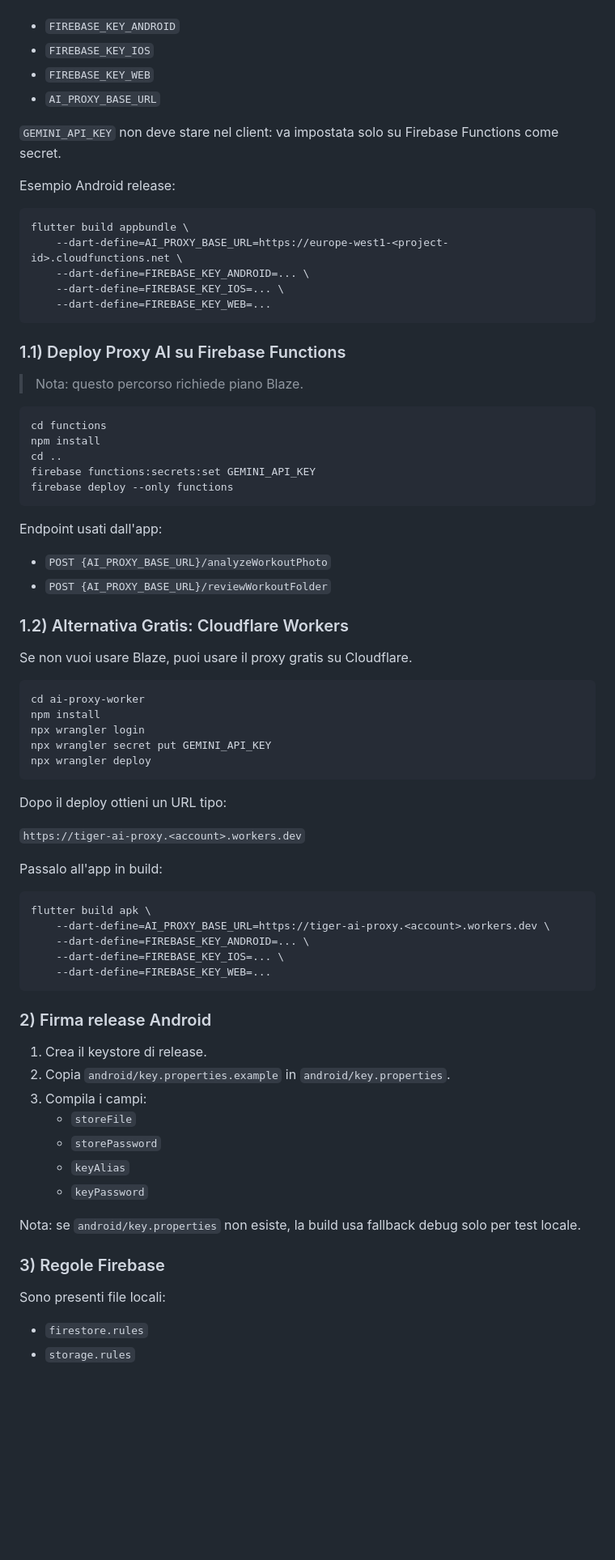
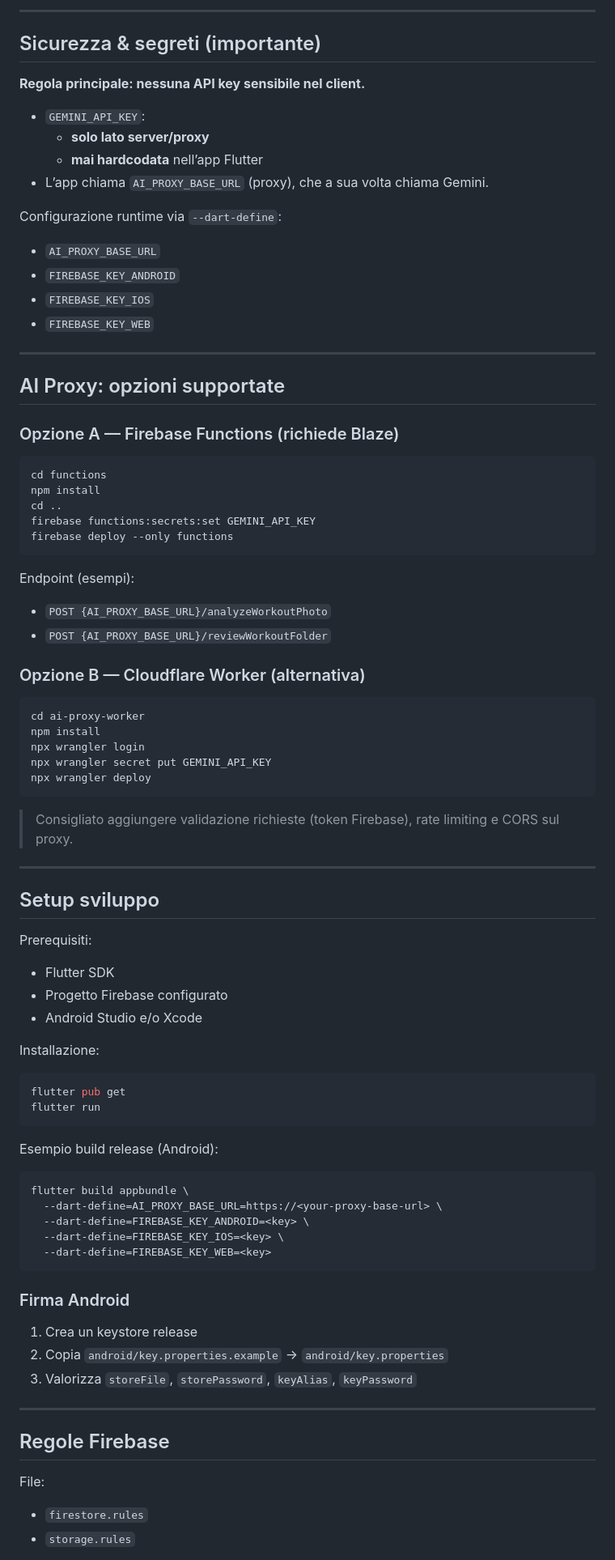
Before and after one commit to Andrehahaha/Palestra, a Markdown page: README.md, the part around one of its changes. Shown at 81% size. Drawn GitHub-style; blank space fills up the shorter version.

Commit message:
Revise README with branding and content updates
Updated README to enhance clarity and added emoji for branding.

````diff
--- a/README.md
+++ b/README.md
@@ -10,24 +129,24 @@ Non usare `.env` in produzione. Passa le chiavi in build-time:
+---
+
+## Sicurezza & segreti (importante)
+**Regola principale: nessuna API key sensibile nel client.**
+
+- `GEMINI_API_KEY`:
+  - **solo lato server/proxy**
+  - **mai hardcodata** nell’app Flutter
+- L’app chiama `AI_PROXY_BASE_URL` (proxy), che a sua volta chiama Gemini.
+
+Configurazione runtime via `--dart-define`:
+- `AI_PROXY_BASE_URL`
 - `FIREBASE_KEY_ANDROID`
 - `FIREBASE_KEY_IOS`
 - `FIREBASE_KEY_WEB`
-- `AI_PROXY_BASE_URL`
 
-`GEMINI_API_KEY` non deve stare nel client: va impostata solo su Firebase Functions come secret.
+---
 
-Esempio Android release:
+## AI Proxy: opzioni supportate
 
-```bash
-flutter build appbundle \
-	--dart-define=AI_PROXY_BASE_URL=https://europe-west1-<project-id>.cloudfunctions.net \
-	--dart-define=FIREBASE_KEY_ANDROID=... \
-	--dart-define=FIREBASE_KEY_IOS=... \
-	--dart-define=FIREBASE_KEY_WEB=...
-```
-
-### 1.1) Deploy Proxy AI su Firebase Functions
-
-> Nota: questo percorso richiede piano Blaze.
-
+### Opzione A — Firebase Functions (richiede Blaze)
 ```bash
 cd functions
 npm install
@@ -36,15 +155,11 @@ firebase functions:secrets:set GEMINI_API_KEY
 firebase deploy --only functions
 ```
 
-Endpoint usati dall'app:
-
+Endpoint (esempi):
 - `POST {AI_PROXY_BASE_URL}/analyzeWorkoutPhoto`
 - `POST {AI_PROXY_BASE_URL}/reviewWorkoutFolder`
 
-### 1.2) Alternativa Gratis: Cloudflare Workers
-
-Se non vuoi usare Blaze, puoi usare il proxy gratis su Cloudflare.
-
+### Opzione B — Cloudflare Worker (alternativa)
 ```bash
 cd ai-proxy-worker
 npm install
@@ -53,36 +168,41 @@ npx wrangler secret put GEMINI_API_KEY
 npx wrangler deploy
 ```
 
-Dopo il deploy ottieni un URL tipo:
+> Consigliato aggiungere validazione richieste (token Firebase), rate limiting e CORS sul proxy.
 
-`https://tiger-ai-proxy.<account>.workers.dev`
+---
 
-Passalo all'app in build:
+## Setup sviluppo
 
+Prerequisiti:
+- Flutter SDK
+- Progetto Firebase configurato
+- Android Studio e/o Xcode
+
+Installazione:
 ```bash
-flutter build apk \
-	--dart-define=AI_PROXY_BASE_URL=https://tiger-ai-proxy.<account>.workers.dev \
-	--dart-define=FIREBASE_KEY_ANDROID=... \
-	--dart-define=FIREBASE_KEY_IOS=... \
-	--dart-define=FIREBASE_KEY_WEB=...
+flutter pub get
+flutter run
 ```
 
-### 2) Firma release Android
+Esempio build release (Android):
+```bash
+flutter build appbundle \
+  --dart-define=AI_PROXY_BASE_URL=https://<your-proxy-base-url> \
+  --dart-define=FIREBASE_KEY_ANDROID=<key> \
+  --dart-define=FIREBASE_KEY_IOS=<key> \
+  --dart-define=FIREBASE_KEY_WEB=<key>
+```
 
-1. Crea il keystore di release.
-2. Copia `android/key.properties.example` in `android/key.properties`.
-3. Compila i campi:
-	 - `storeFile`
-	 - `storePassword`
-	 - `keyAlias`
-	 - `keyPassword`
+### Firma Android
+1. Crea un keystore release
+2. Copia `android/key.properties.example` → `android/key.properties`
+3. Valorizza `storeFile`, `storePassword`, `keyAlias`, `keyPassword`
 
-Nota: se `android/key.properties` non esiste, la build usa fallback debug solo per test locale.
+---
 
-### 3) Regole Firebase
-
-Sono presenti file locali:
-
+## Regole Firebase
+File:
 - `firestore.rules`
 - `storage.rules`
 
````
Also changed, not shown: other parts of README.md (+155 -52 lines).
